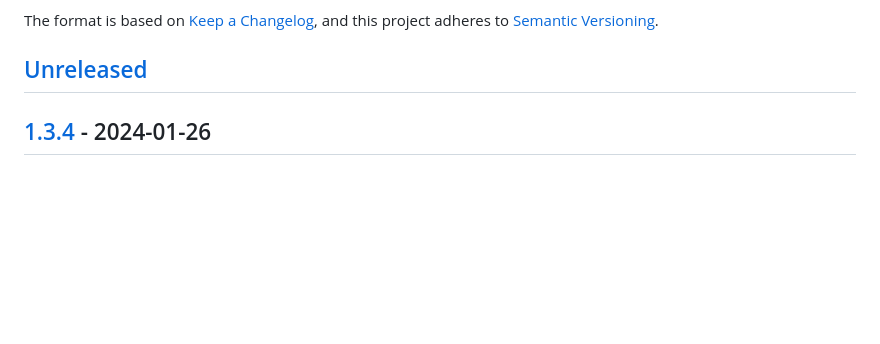
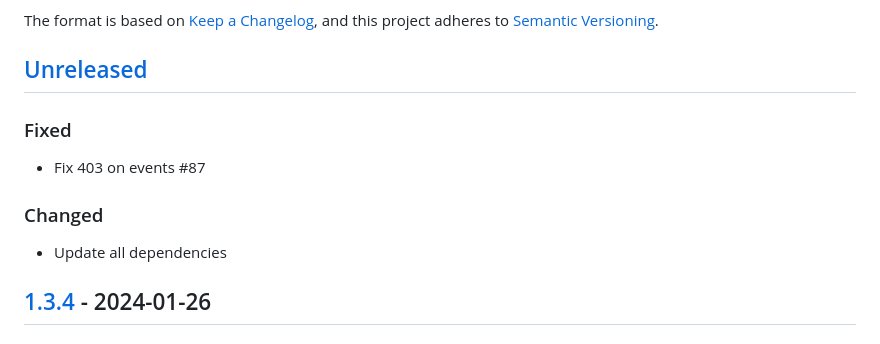
Before and after one commit to webmardi/webmardi.ch, a Markdown page: CHANGELOG.md, the part around the change. Drawn GitHub-style; blank space fills up the shorter version.

Commit message:
📝 update changelog

```diff
--- a/CHANGELOG.md
+++ b/CHANGELOG.md
@@ -5,6 +5,11 @@ The format is based on [Keep a Changelog](https://keepachangelog.com/en/1.0.0/),
 and this project adheres to [Semantic Versioning](https://semver.org/spec/v2.0.0.html).
 
 ## [Unreleased]
+### Fixed
+- Fix 403 on events #87
+
+### Changed
+- Update all dependencies
 
 ## [1.3.4] - 2024-01-26
 ### Added
```
